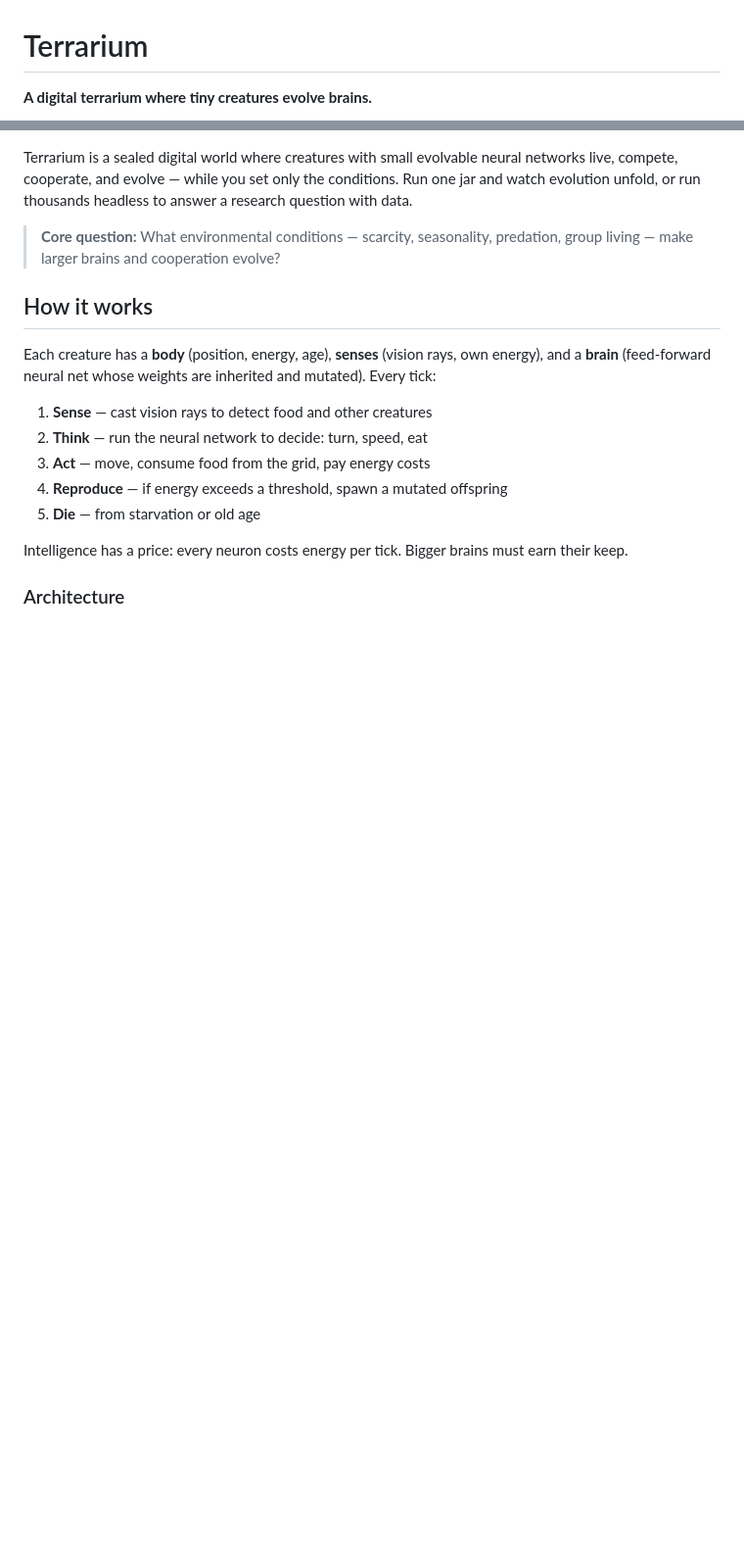
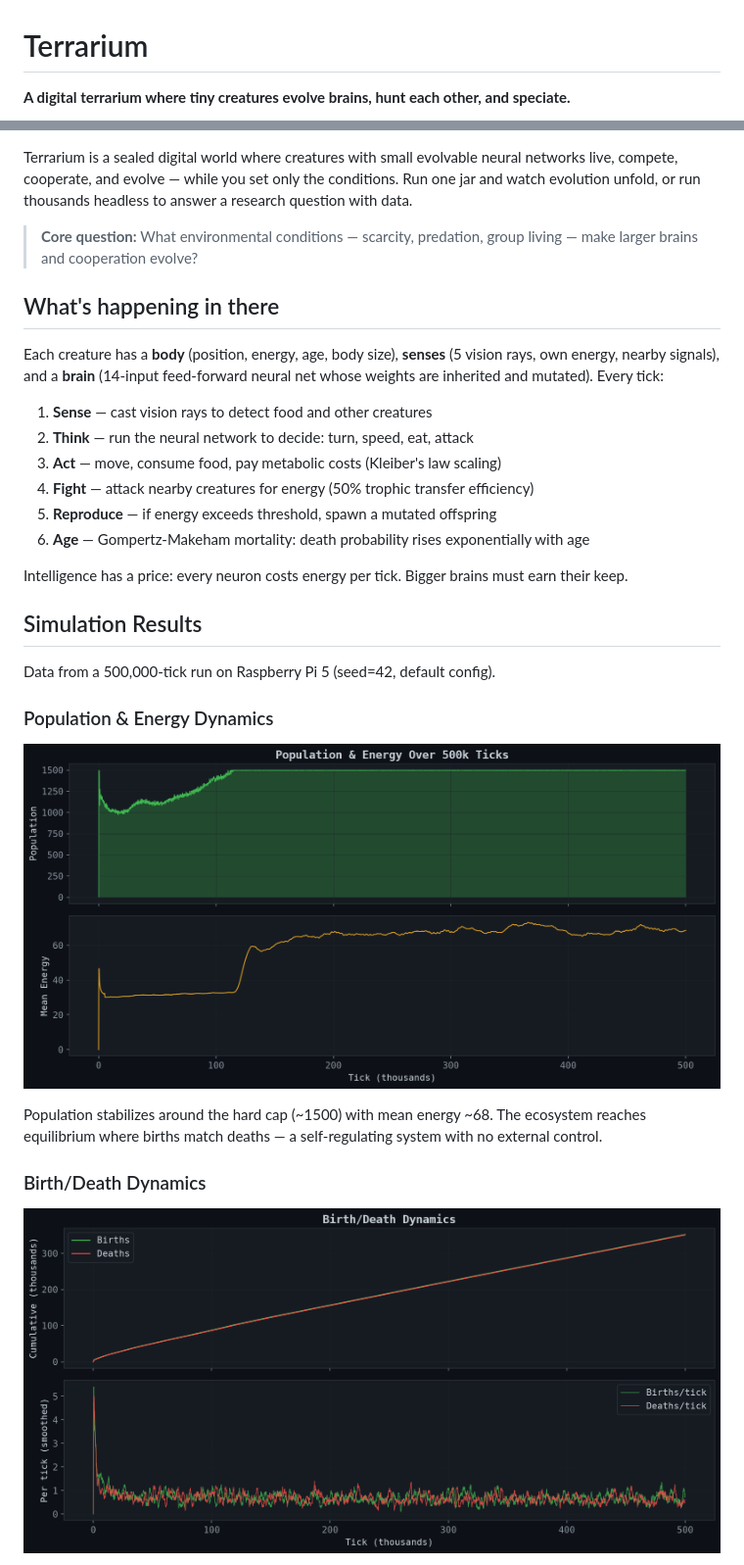
Before and after one commit to dchavan2192/Digital-Terrarium, a Markdown page: README.md, 2 parts joined by grey strips. Shown at 98% size. Rendered like a GitHub page; pictures changed too: docs/images/birth_death.png (added), docs/images/population_energy.png (added); blank space fills up the shorter version.

```diff
--- a/README.md
+++ b/README.md
@@ -1,4 +1,4 @@
 # Terrarium
 
-**A digital terrarium where tiny creatures evolve brains.**
+**A digital terrarium where tiny creatures evolve brains, hunt each other, and speciate.**
 
@@ -7,18 +6,32 @@
 
 Terrarium is a sealed digital world where creatures with small evolvable neural networks live, compete, cooperate, and evolve — while you set only the conditions. Run one jar and watch evolution unfold, or run thousands headless to answer a research question with data.
 
-> **Core question:** What environmental conditions — scarcity, seasonality, predation, group living — make larger brains and cooperation evolve?
+> **Core question:** What environmental conditions — scarcity, predation, group living — make larger brains and cooperation evolve?
 
-## How it works
+## What's happening in there
 
-Each creature has a **body** (position, energy, age), **senses** (vision rays, own energy), and a **brain** (feed-forward neural net whose weights are inherited and mutated). Every tick:
+Each creature has a **body** (position, energy, age, body size), **senses** (5 vision rays, own energy, nearby signals), and a **brain** (14-input feed-forward neural net whose weights are inherited and mutated). Every tick:
 
 1. **Sense** — cast vision rays to detect food and other creatures
-2. **Think** — run the neural network to decide: turn, speed, eat
-3. **Act** — move, consume food from the grid, pay energy costs
-4. **Reproduce** — if energy exceeds a threshold, spawn a mutated offspring
-5. **Die** — from starvation or old age
+2. **Think** — run the neural network to decide: turn, speed, eat, attack
+3. **Act** — move, consume food, pay metabolic costs (Kleiber's law scaling)
+4. **Fight** — attack nearby creatures for energy (50% trophic transfer efficiency)
+5. **Reproduce** — if energy exceeds threshold, spawn a mutated offspring
+6. **Age** — Gompertz-Makeham mortality: death probability rises exponentially with age
 
 Intelligence has a price: every neuron costs energy per tick. Bigger brains must earn their keep.
 
-### Architecture
+## Simulation Results
+
+Data from a 500,000-tick run on Raspberry Pi 5 (seed=42, default config).
+
+### Population & Energy Dynamics
+
+![Population and Energy](docs/images/population_energy.png)
+
+Population stabilizes around the hard cap (~1500) with mean energy ~68. The ecosystem reaches equilibrium where births match deaths — a self-regulating system with no external control.
+
+### Birth/Death Dynamics
+
+![Birth and Death Rates](docs/images/birth_death.png)
+
```
Also changed, not shown: other parts of README.md (+79 -39 lines), docs/images/combat.png (added), docs/images/dashboard.png (added), docs/images/evolution.png (added), 2 other files.
